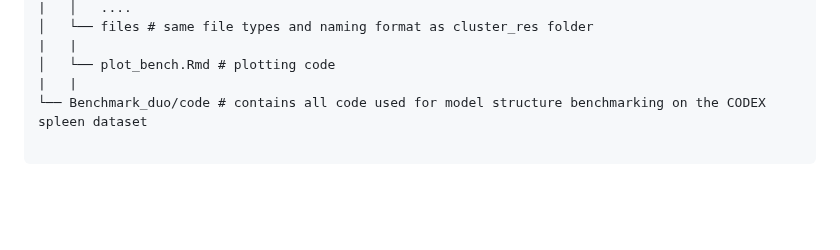
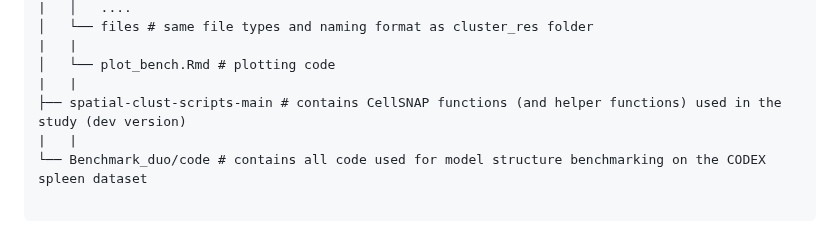
Before and after one commit to sggao/cellsnap, a Markdown page: Manuscript_archive/readme.md, the part around the change. GitHub-like rendering; blank space fills up the shorter version.

````diff
--- a/Manuscript_archive/readme.md
+++ b/Manuscript_archive/readme.md
@@ -62,6 +62,8 @@ File descriptions examples
 |   |
 │   └── plot_bench.Rmd # plotting code
 |   |
+├── spatial-clust-scripts-main # contains CellSNAP functions (and helper functions) used in the study (dev version)
+|   |
 └── Benchmark_duo/code # contains all code used for model structure benchmarking on the CODEX spleen dataset
 
 ```
````
